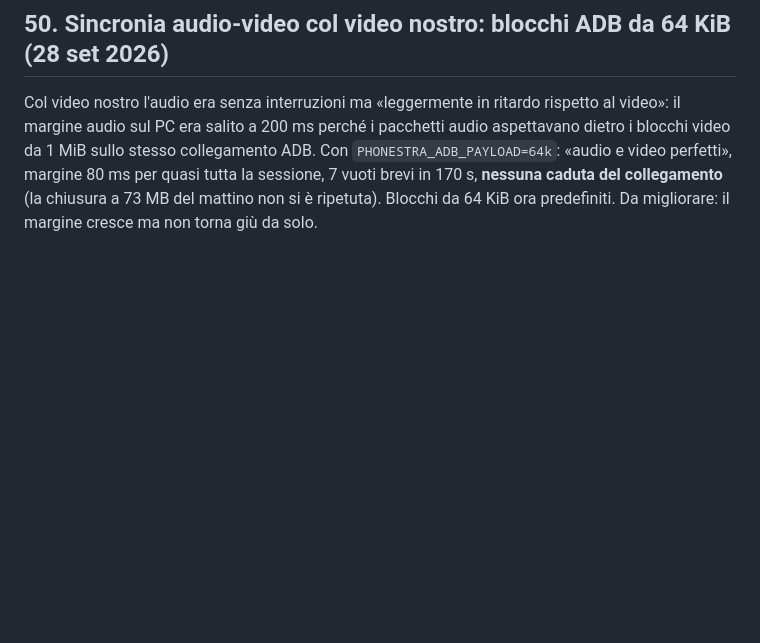
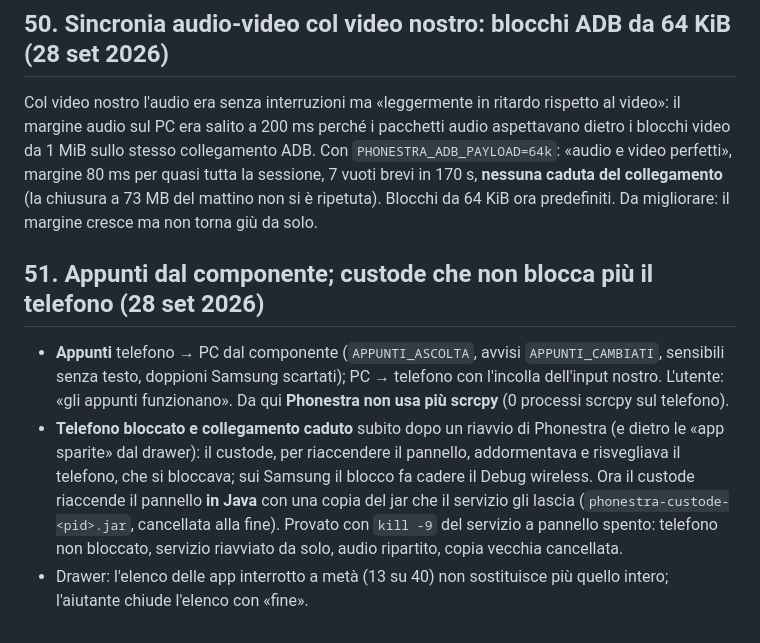
Before and after one commit to nic-fio/PHONESTRA, a Markdown page: memoria/prove-collegamento.md, the part around the change. GitHub-like rendering; blank space fills up the shorter version.

Commit message:
Prove §51: appunti dal componente, custode che non blocca il telefono, elenco app intero
Co-Authored-By: Claude Opus 5.5 (1M context) <noreply@anthropic.com>

```diff
--- a/memoria/prove-collegamento.md
+++ b/memoria/prove-collegamento.md
@@ -972,3 +972,21 @@ margine 80 ms per quasi tutta la sessione, 7 vuoti brevi in 170 s, **nessuna
 caduta del collegamento** (la chiusura a 73 MB del mattino non si è ripetuta).
 Blocchi da 64 KiB ora predefiniti. Da migliorare: il margine cresce ma non
 torna giù da solo.
+
+## 51. Appunti dal componente; custode che non blocca più il telefono (28 set 2026)
+
+- **Appunti** telefono → PC dal componente (`APPUNTI_ASCOLTA`, avvisi
+  `APPUNTI_CAMBIATI`, sensibili senza testo, doppioni Samsung scartati);
+  PC → telefono con l'incolla dell'input nostro. L'utente: «gli appunti
+  funzionano». Da qui **Phonestra non usa più scrcpy** (0 processi scrcpy sul
+  telefono).
+- **Telefono bloccato e collegamento caduto** subito dopo un riavvio di
+  Phonestra (e dietro le «app sparite» dal drawer): il custode, per
+  riaccendere il pannello, addormentava e risvegliava il telefono, che si
+  bloccava; sui Samsung il blocco fa cadere il Debug wireless. Ora il custode
+  riaccende il pannello **in Java** con una copia del jar che il servizio gli
+  lascia (`phonestra-custode-<pid>.jar`, cancellata alla fine). Provato con
+  `kill -9` del servizio a pannello spento: telefono non bloccato, servizio
+  riavviato da solo, audio ripartito, copia vecchia cancellata.
+- Drawer: l'elenco delle app interrotto a metà (13 su 40) non sostituisce più
+  quello intero; l'aiutante chiude l'elenco con «fine».
```
Also changed, not shown: memoria/registro-problemi.md (+2 -0 lines).
